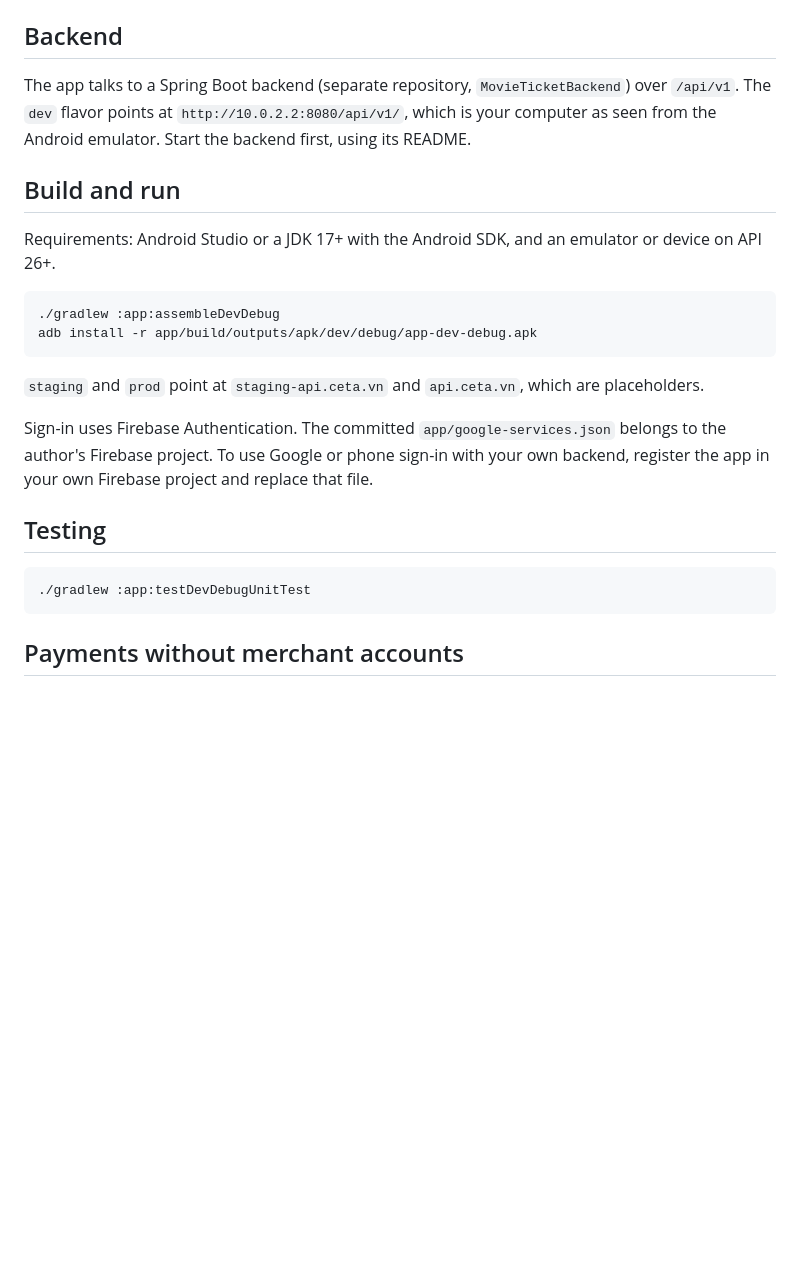
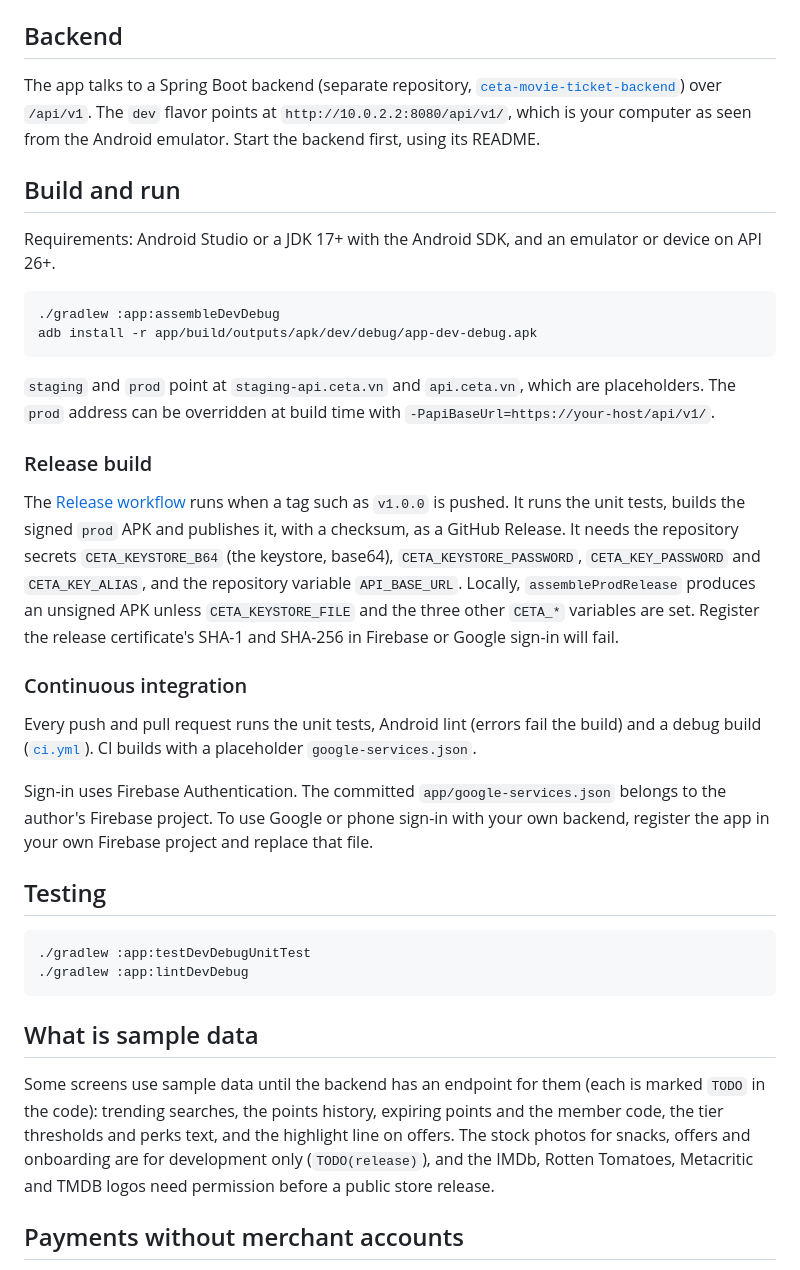
Before and after one commit to Chunporo/ceta-android, a Markdown page: README.md, the part around one of its changes. GitHub-like rendering; blank space fills up the shorter version.

````diff
--- a/README.md
+++ b/README.md
@@ -72,7 +87,7 @@ app/src/main/java/com/ceta/cinema/
 
 ## Backend
 
-The app talks to a Spring Boot backend (separate repository, `MovieTicketBackend`) over `/api/v1`. The `dev` flavor points at `http://10.0.2.2:8080/api/v1/`, which is your computer as seen from the Android emulator. Start the backend first, using its README.
+The app talks to a Spring Boot backend (separate repository, [`ceta-movie-ticket-backend`](https://github.com/Chunporo/ceta-movie-ticket-backend)) over `/api/v1`. The `dev` flavor points at `http://10.0.2.2:8080/api/v1/`, which is your computer as seen from the Android emulator. Start the backend first, using its README.
 
 ## Build and run
 
@@ -83,7 +98,15 @@ Requirements: Android Studio or a JDK 17+ with the Android SDK, and an emulator
 adb install -r app/build/outputs/apk/dev/debug/app-dev-debug.apk
 ```
 
-`staging` and `prod` point at `staging-api.ceta.vn` and `api.ceta.vn`, which are placeholders.
+`staging` and `prod` point at `staging-api.ceta.vn` and `api.ceta.vn`, which are placeholders. The `prod` address can be overridden at build time with `-PapiBaseUrl=https://your-host/api/v1/`.
+
+### Release build
+
+The [Release workflow](.github/workflows/release.yml) runs when a tag such as `v1.0.0` is pushed. It runs the unit tests, builds the signed `prod` APK and publishes it, with a checksum, as a GitHub Release. It needs the repository secrets `CETA_KEYSTORE_B64` (the keystore, base64), `CETA_KEYSTORE_PASSWORD`, `CETA_KEY_PASSWORD` and `CETA_KEY_ALIAS`, and the repository variable `API_BASE_URL`. Locally, `assembleProdRelease` produces an unsigned APK unless `CETA_KEYSTORE_FILE` and the three other `CETA_*` variables are set. Register the release certificate's SHA-1 and SHA-256 in Firebase or Google sign-in will fail.
+
+### Continuous integration
+
+Every push and pull request runs the unit tests, Android lint (errors fail the build) and a debug build ([`ci.yml`](.github/workflows/ci.yml)). CI builds with a placeholder `google-services.json`.
 
 Sign-in uses Firebase Authentication. The committed `app/google-services.json` belongs to the author's Firebase project. To use Google or phone sign-in with your own backend, register the app in your own Firebase project and replace that file.
 
@@ -91,7 +114,12 @@ Sign-in uses Firebase Authentication. The committed `app/google-services.json` b
 
 ```bash
 ./gradlew :app:testDevDebugUnitTest
+./gradlew :app:lintDevDebug
 ```
+
+## What is sample data
+
+Some screens use sample data until the backend has an endpoint for them (each is marked `TODO` in the code): trending searches, the points history, expiring points and the member code, the tier thresholds and perks text, and the highlight line on offers. The stock photos for snacks, offers and onboarding are for development only (`TODO(release)`), and the IMDb, Rotten Tomatoes, Metacritic and TMDB logos need permission before a public store release.
 
 ## Payments without merchant accounts
 
````
Also changed, not shown: other parts of README.md (+16 -1 lines), docs/screenshots/demo-poster.png (added), 1 other file.
